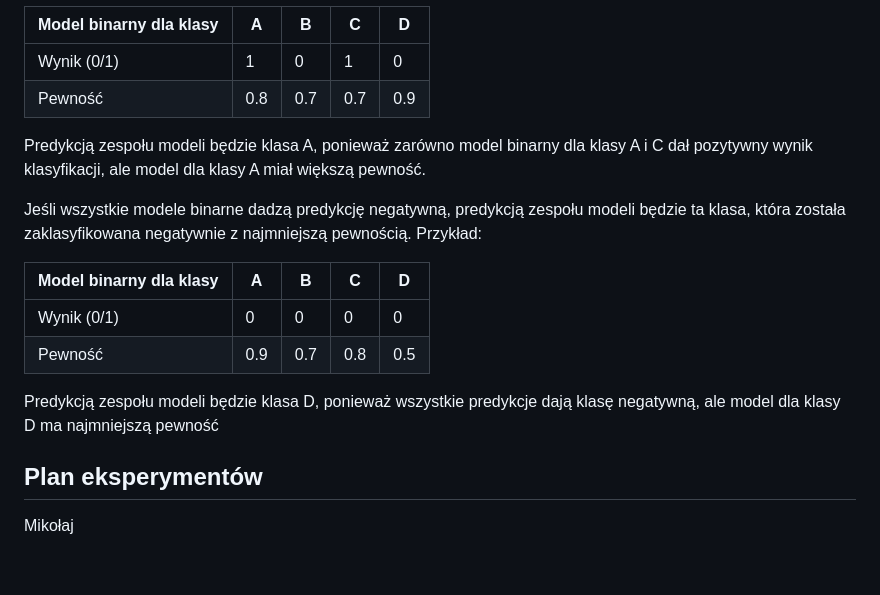
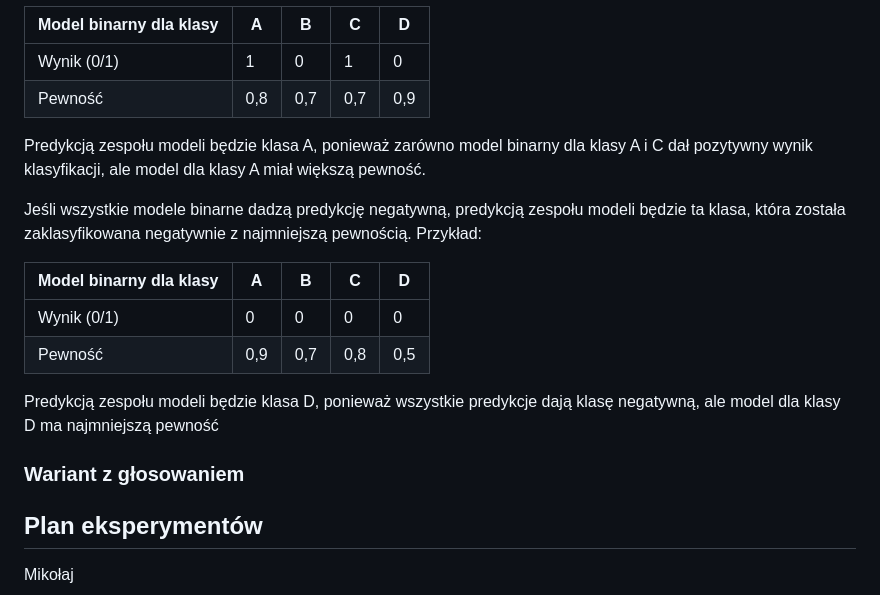
Before and after one commit to mGarbowski/uma-projekt, a Markdown page: docs/dokumentacja-wstepna.md, the part around the change. Drawn GitHub-style; blank space fills up the shorter version.

Commit message:
przecinki jako separatory (obcina za to punkty)

```diff
--- a/docs/dokumentacja-wstepna.md
+++ b/docs/dokumentacja-wstepna.md
@@ -43,7 +43,7 @@ Przykładowo, dla klas A, B, C, D
 | Model binarny dla klasy | A   | B   | C   | D   |
 |-------------------------|-----|-----|-----|-----|
 | Wynik (0/1)             | 1   | 0   | 1   | 0   |
-| Pewność                 | 0.8 | 0.7 | 0.7 | 0.9 |
+| Pewność                 | 0,8 | 0,7 | 0,7 | 0,9 |
 
 Predykcją zespołu modeli będzie klasa A, ponieważ zarówno model binarny dla klasy A i C dał pozytywny wynik klasyfikacji, ale model dla klasy A miał większą pewność.
 
@@ -52,10 +52,11 @@ Jeśli wszystkie modele binarne dadzą predykcję negatywną, predykcją zespoł
 | Model binarny dla klasy | A   | B   | C   | D   |
 |-------------------------|-----|-----|-----|-----|
 | Wynik (0/1)             | 0   | 0   | 0   | 0   |
-| Pewność                 | 0.9 | 0.7 | 0.8 | 0.5 |
+| Pewność                 | 0,9 | 0,7 | 0,8 | 0,5 |
 
 Predykcją zespołu modeli będzie klasa D, ponieważ wszystkie predykcje dają klasę negatywną, ale model dla klasy D ma najmniejszą pewność
 
+### Wariant z głosowaniem
 
 ## Plan eksperymentów
 Mikołaj
```
